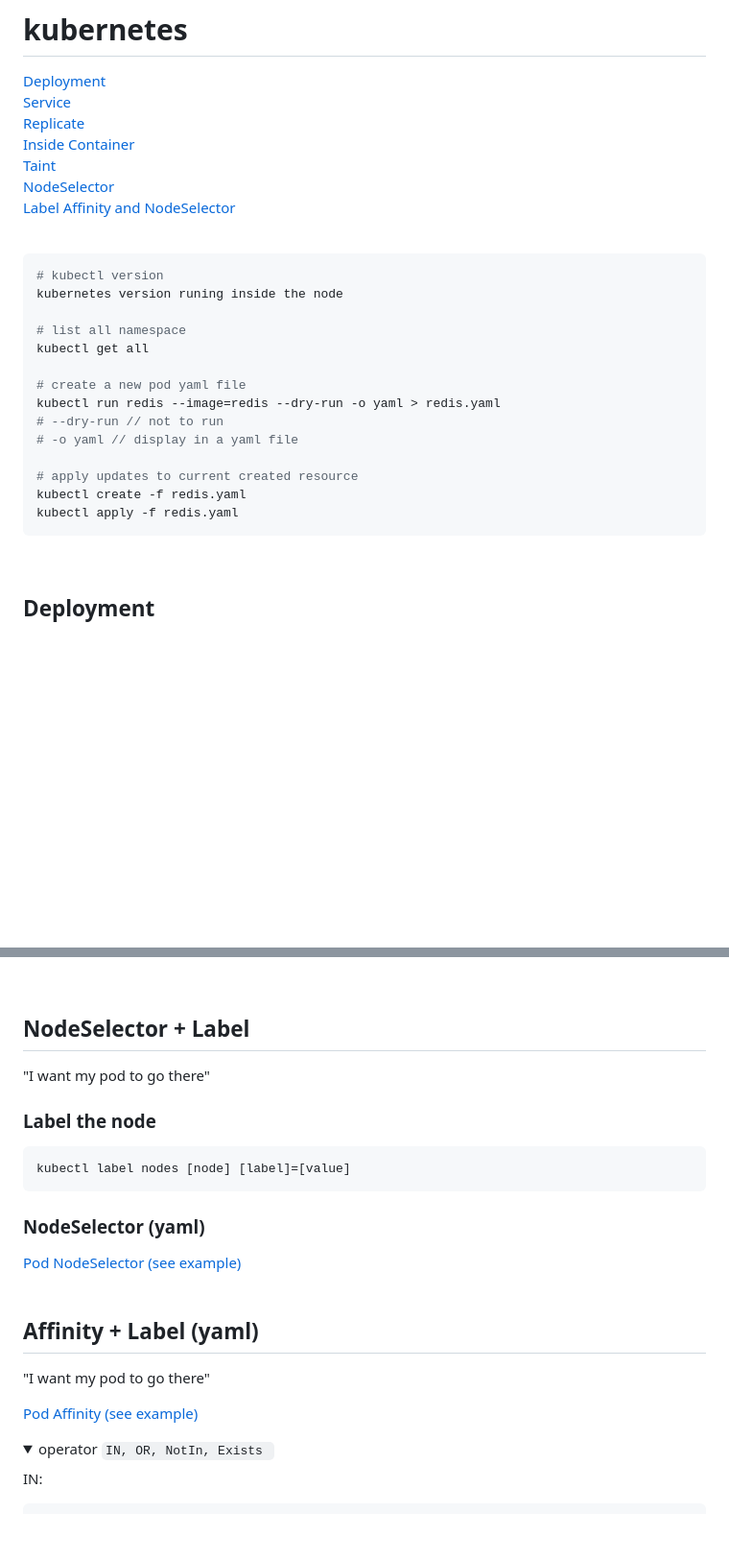
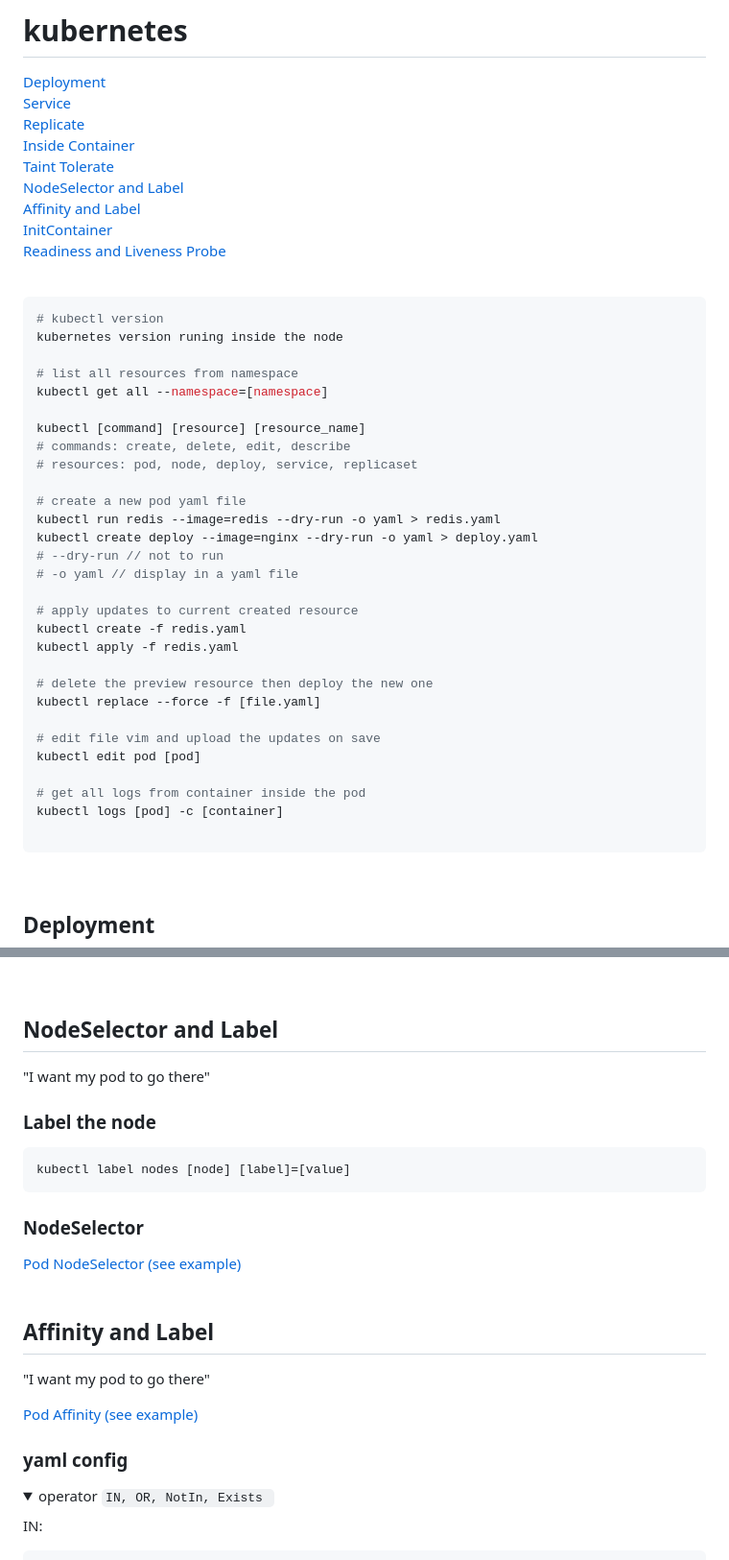
Before and after one commit to Rosnaldo/my-study, a Markdown page: kubernets/readme.md, 2 parts joined by grey strips. Shown at 96% size. Drawn GitHub-style; folded sections open; blank space fills up the shorter version.

````diff
--- a/kubernets/minikube/readme.md
+++ b/kubernets/readme.md
@@ -4,26 +4,43 @@
 [Service](#service)
 [Replicate](#replicaset)
 [Inside Container](#inside-container)
-[Taint](#taint)
-[NodeSelector](#node-selector)
-[Label Affinity and NodeSelector](#label-affinity-nodeSelector)
+[Taint Tolerate](#taint-tolerate)
+[NodeSelector and Label](#nodeselector-and-label)
+[Affinity and Label](#affinity-and-label)
+[InitContainer](#initcontainer)
+[Readiness and Liveness Probe](#readiness-and-liveness-probe)
 <br />
 
 ```bash
 # kubectl version
 kubernetes version runing inside the node
 
-# list all namespace
-kubectl get all
+# list all resources from namespace
+kubectl get all --namespace=[namespace]
+
+kubectl [command] [resource] [resource_name]
+# commands: create, delete, edit, describe
+# resources: pod, node, deploy, service, replicaset
 
 # create a new pod yaml file
 kubectl run redis --image=redis --dry-run -o yaml > redis.yaml
+kubectl create deploy --image=nginx --dry-run -o yaml > deploy.yaml
 # --dry-run // not to run
 # -o yaml // display in a yaml file
 
 # apply updates to current created resource
 kubectl create -f redis.yaml
 kubectl apply -f redis.yaml
+
+# delete the preview resource then deploy the new one
+kubectl replace --force -f [file.yaml]
+
+# edit file vim and upload the updates on save
+kubectl edit pod [pod]
+
+# get all logs from container inside the pod
+kubectl logs [pod] -c [container]
+
 ```
 <br />
 
@@ -81,7 +100,7 @@ kubectl taint node [node] [key]=[value]:[effect]
 
 <br />
 
-## NodeSelector + Label
+## NodeSelector and Label
 "I want my pod to go there"
 
 ### Label the node
@@ -89,15 +108,17 @@ kubectl taint node [node] [key]=[value]:[effect]
 kubectl label nodes [node] [label]=[value]
 ```
 
-### NodeSelector (yaml)
+### NodeSelector
 [Pod NodeSelector (see example)](pod-nodeSelector.yaml)
 <br />
 <br />
 
-## Affinity + Label (yaml)
+## Affinity and Label
 "I want my pod to go there"
 
 [Pod Affinity (see example)](pod-affinity.yaml)
+
+### yaml config
 
 <details>
   <summary>operator <code>IN, OR, NotIn, Exists </code></summary>
````
Also changed, not shown: other parts of kubernets/readme.md (+30 -2 lines), kubernets/readiness-probe.png (added), 9 other files.
